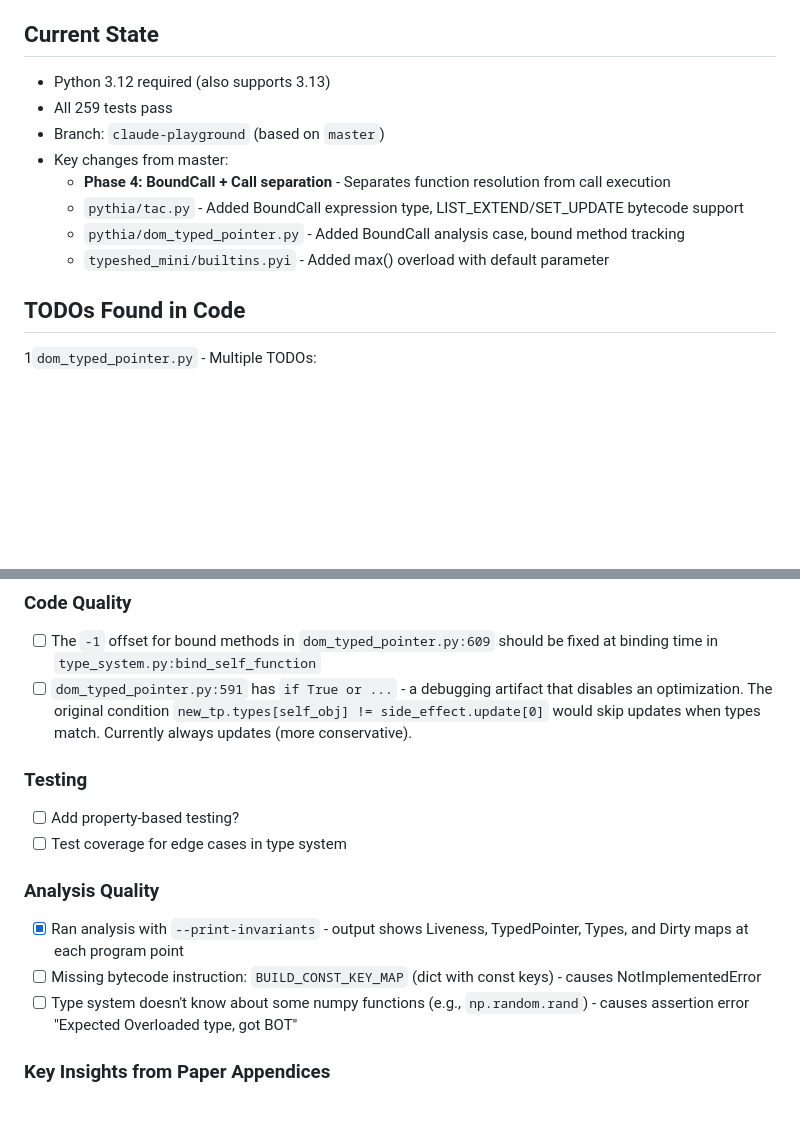
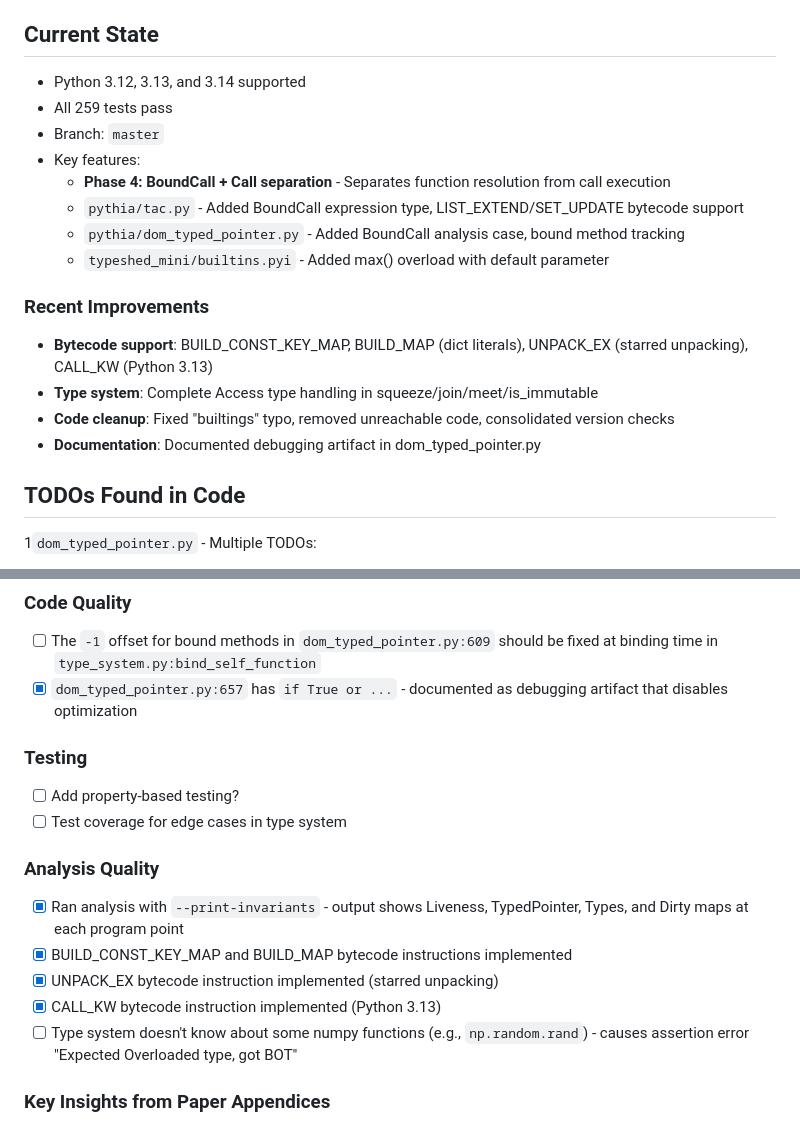
Before and after one commit to elazarg/pythia, a Markdown page: CLAUDE.md, 2 parts joined by grey strips. GitHub-like rendering; blank space fills up the shorter version.

Commit message:
Update CLAUDE.md with recent improvements
Document completed improvements:
- Python 3.14 support
- BUILD_CONST_KEY_MAP, BUILD_MAP, UNPACK_EX, CALL_KW bytecode support
- Access type handling in type_system.py
- Code cleanups and documentation

Co-Authored-By: Claude Opus 4.5 <noreply@anthropic.com>

```diff
--- a/CLAUDE.md
+++ b/CLAUDE.md
@@ -42,14 +42,21 @@ Pythia is a **static analysis framework for Python** that:
 
 ## Current State
 
-- Python 3.12 required (also supports 3.13)
+- Python 3.12, 3.13, and 3.14 supported
 - All 259 tests pass
-- Branch: `claude-playground` (based on `master`)
-- Key changes from master:
+- Branch: `master`
+- Key features:
   - **Phase 4: BoundCall + Call separation** - Separates function resolution from call execution
   - `pythia/tac.py` - Added BoundCall expression type, LIST_EXTEND/SET_UPDATE bytecode support
   - `pythia/dom_typed_pointer.py` - Added BoundCall analysis case, bound method tracking
   - `typeshed_mini/builtins.pyi` - Added max() overload with default parameter
+
+### Recent Improvements
+
+- **Bytecode support**: BUILD_CONST_KEY_MAP, BUILD_MAP (dict literals), UNPACK_EX (starred unpacking), CALL_KW (Python 3.13)
+- **Type system**: Complete Access type handling in squeeze/join/meet/is_immutable
+- **Code cleanup**: Fixed "builtings" typo, removed unreachable code, consolidated version checks
+- **Documentation**: Documented debugging artifact in dom_typed_pointer.py
 
 ## TODOs Found in Code
 
@@ -64,7 +71,7 @@ Pythia is a **static analysis framework for Python** that:
 
 ### Code Quality
 - [ ] The `-1` offset for bound methods in `dom_typed_pointer.py:609` should be fixed at binding time in `type_system.py:bind_self_function`
-- [ ] `dom_typed_pointer.py:591` has `if True or ...` - a debugging artifact that disables an optimization. The original condition `new_tp.types[self_obj] != side_effect.update[0]` would skip updates when types match. Currently always updates (more conservative).
+- [x] `dom_typed_pointer.py:657` has `if True or ...` - documented as debugging artifact that disables optimization
 
 ### Testing
 - [ ] Add property-based testing?
@@ -72,7 +79,9 @@ Pythia is a **static analysis framework for Python** that:
 
 ### Analysis Quality
 - [x] Ran analysis with `--print-invariants` - output shows Liveness, TypedPointer, Types, and Dirty maps at each program point
-- [ ] Missing bytecode instruction: `BUILD_CONST_KEY_MAP` (dict with const keys) - causes NotImplementedError
+- [x] BUILD_CONST_KEY_MAP and BUILD_MAP bytecode instructions implemented
+- [x] UNPACK_EX bytecode instruction implemented (starred unpacking)
+- [x] CALL_KW bytecode instruction implemented (Python 3.13)
 - [ ] Type system doesn't know about some numpy functions (e.g., `np.random.rand`) - causes assertion error "Expected Overloaded type, got BOT"
 
 ### Key Insights from Paper Appendices
```
